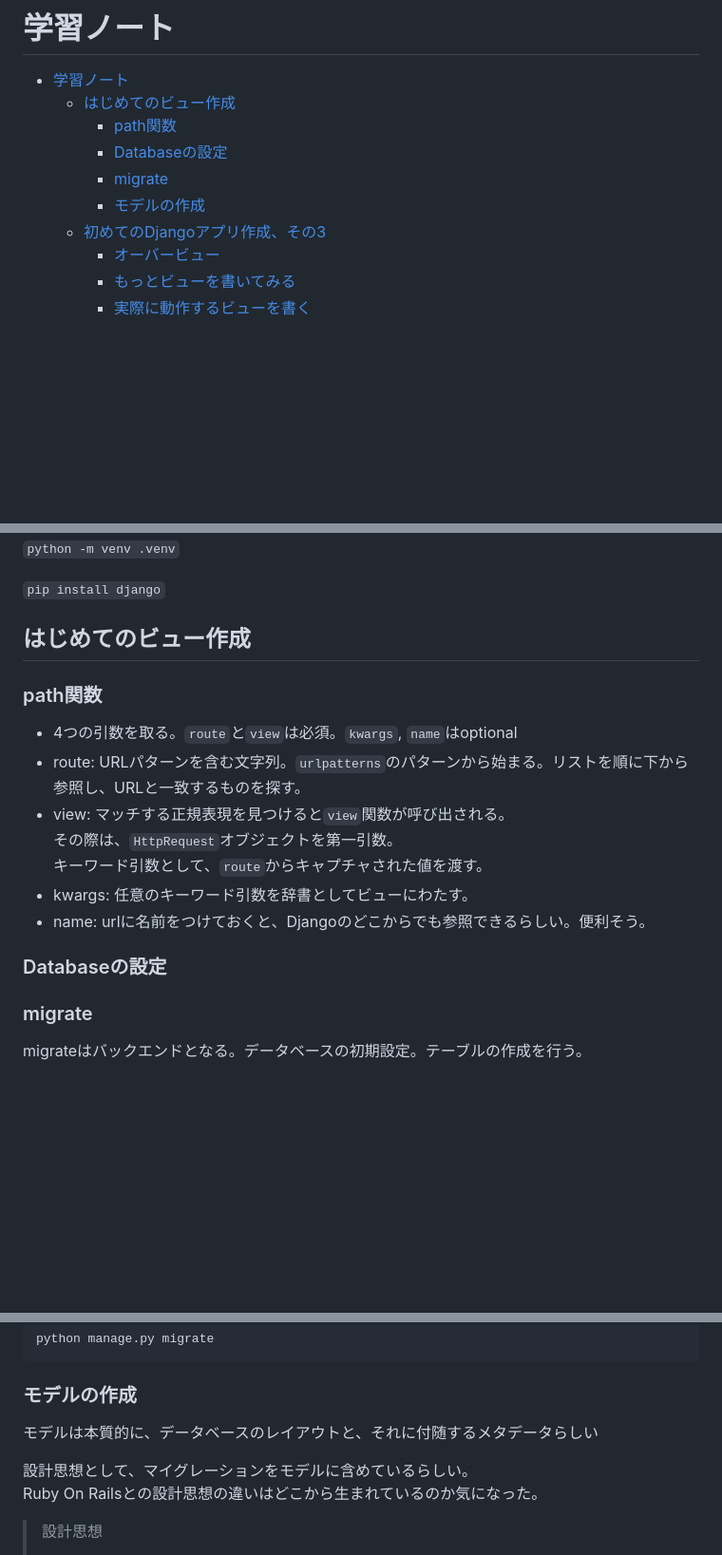
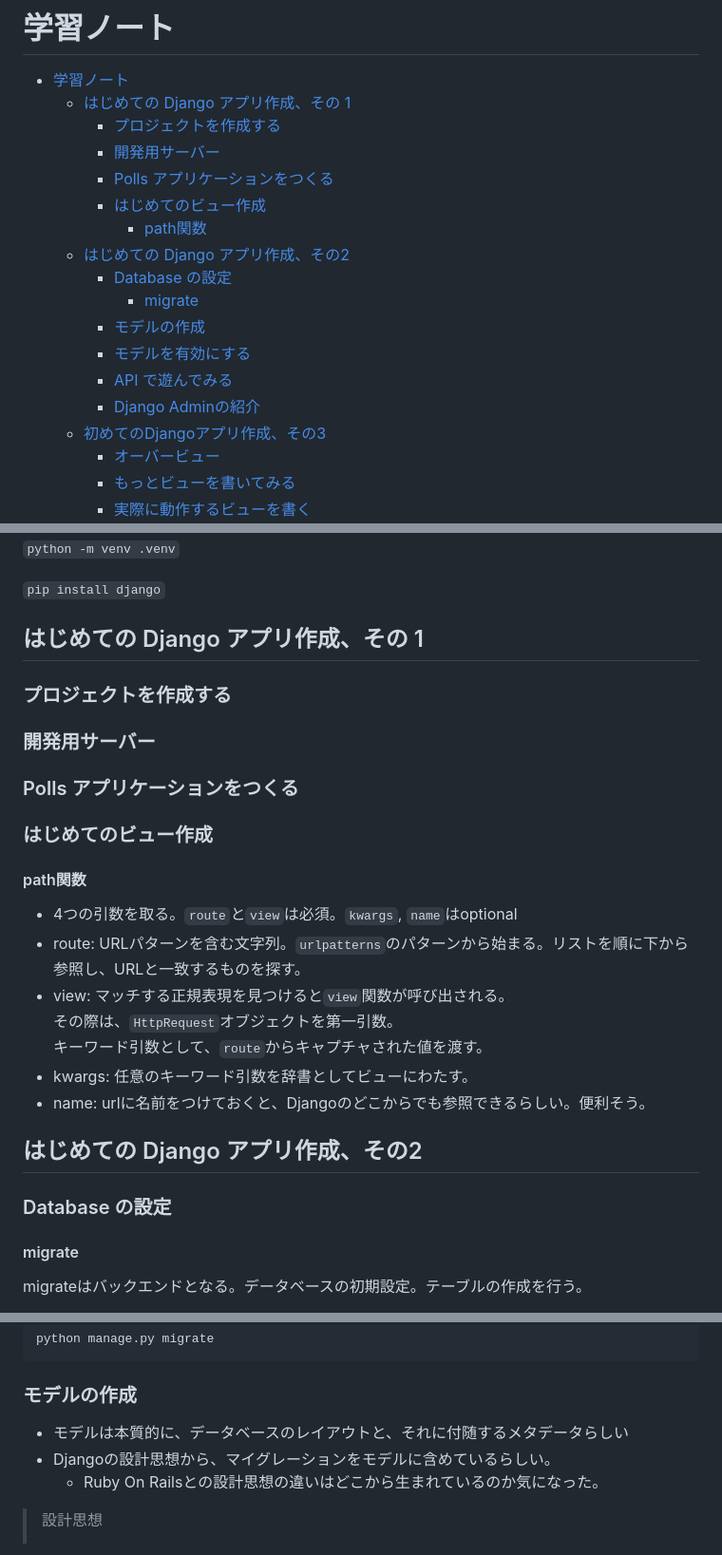
Before and after one commit to KJR020/DjangoTutorial, a Markdown page: note.md, 3 parts joined by grey strips. Shown at 95% size. GitHub-like rendering; blank space fills up the shorter version.

Commit message:
doc: update learning note

```diff
--- a/note.md
+++ b/note.md
@@ -1,11 +1,19 @@
 # 学習ノート
 
 - [学習ノート](#学習ノート)
-  - [はじめてのビュー作成](#はじめてのビュー作成)
-    - [path関数](#path関数)
-    - [Databaseの設定](#databaseの設定)
-    - [migrate](#migrate)
+  - [はじめての Django アプリ作成、その 1](#はじめての-django-アプリ作成その-1)
+    - [プロジェクトを作成する](#プロジェクトを作成する)
+    - [開発用サーバー](#開発用サーバー)
+    - [Polls アプリケーションをつくる](#polls-アプリケーションをつくる)
+    - [はじめてのビュー作成](#はじめてのビュー作成)
+      - [path関数](#path関数)
+  - [はじめての Django アプリ作成、その2](#はじめての-django-アプリ作成その2)
+    - [Database の設定](#database-の設定)
+      - [migrate](#migrate)
     - [モデルの作成](#モデルの作成)
+    - [モデルを有効にする](#モデルを有効にする)
+    - [API で遊んでみる](#api-で遊んでみる)
+    - [Django Adminの紹介](#django-adminの紹介)
   - [初めてのDjangoアプリ作成、その3](#初めてのdjangoアプリ作成その3)
     - [オーバービュー](#オーバービュー)
     - [もっとビューを書いてみる](#もっとビューを書いてみる)
@@ -30,9 +38,17 @@
 
 `pip install django`
 
-## はじめてのビュー作成
+## はじめての Django アプリ作成、その 1
 
-### path関数
+### プロジェクトを作成する
+
+### 開発用サーバー
+
+### Polls アプリケーションをつくる
+
+### はじめてのビュー作成
+
+#### path関数
 
 - 4つの引数を取る。`route`と`view`は必須。`kwargs`, `name`はoptional
 - route: URLパターンを含む文字列。`urlpatterns`のパターンから始まる。リストを順に下から参照し、URLと一致するものを探す。
@@ -42,9 +58,11 @@
 - kwargs: 任意のキーワード引数を辞書としてビューにわたす。
 - name: urlに名前をつけておくと、Djangoのどこからでも参照できるらしい。便利そう。
 
-### Databaseの設定
+## はじめての Django アプリ作成、その2
 
-### migrate
+### Database の設定
+
+#### migrate
 
 migrateはバックエンドとなる。データベースの初期設定。テーブルの作成を行う。
 
@@ -61,10 +79,9 @@ python manage.py migrate
 
 ### モデルの作成
 
-モデルは本質的に、データベースのレイアウトと、それに付随するメタデータらしい
-
-設計思想として、マイグレーションをモデルに含めているらしい。
-Ruby On Railsとの設計思想の違いはどこから生まれているのか気になった。
+- モデルは本質的に、データベースのレイアウトと、それに付随するメタデータらしい
+- Djangoの設計思想から、マイグレーションをモデルに含めているらしい。
+  - Ruby On Railsとの設計思想の違いはどこから生まれているのか気になった。
 
 >設計思想
 >
```
Also changed, not shown: other parts of note.md (+7 -0 lines).
